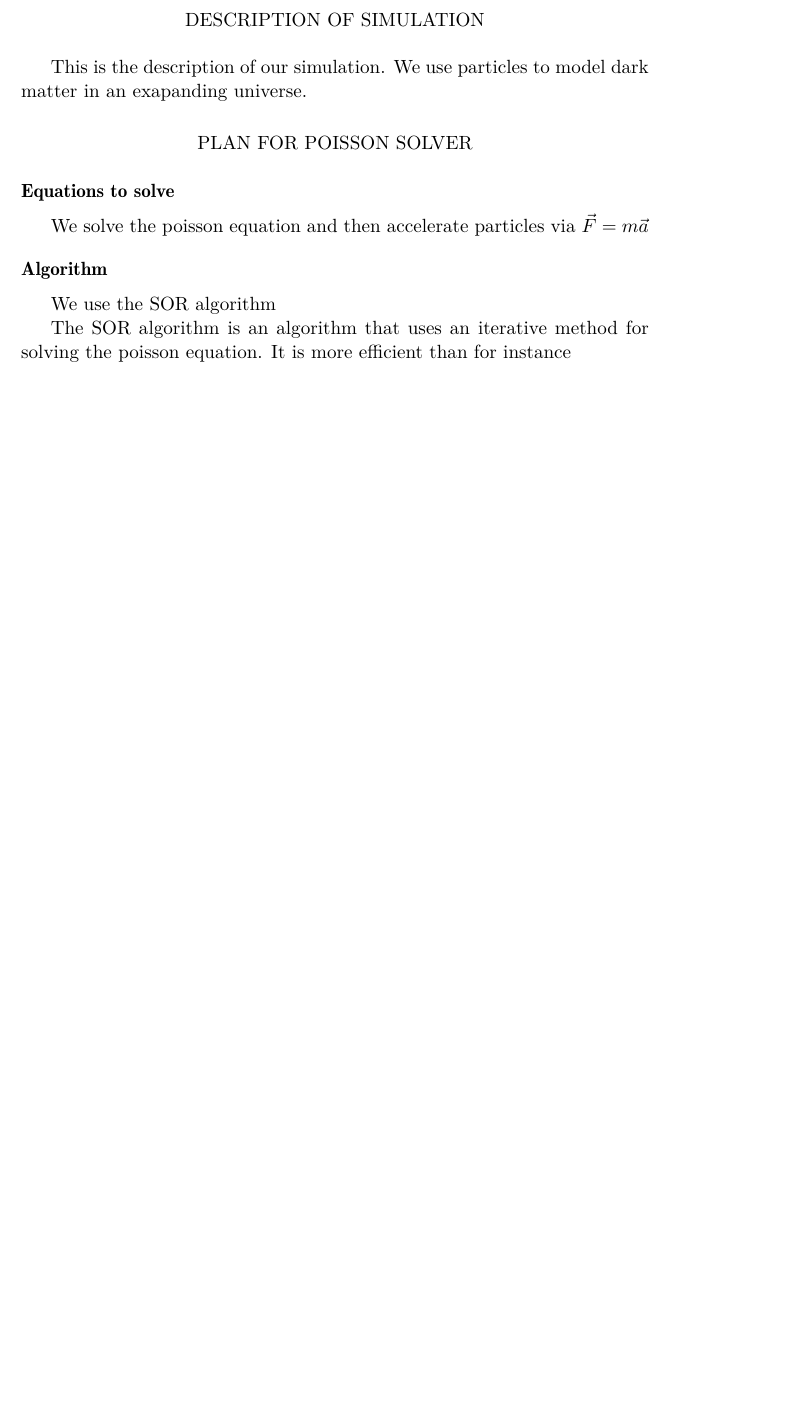
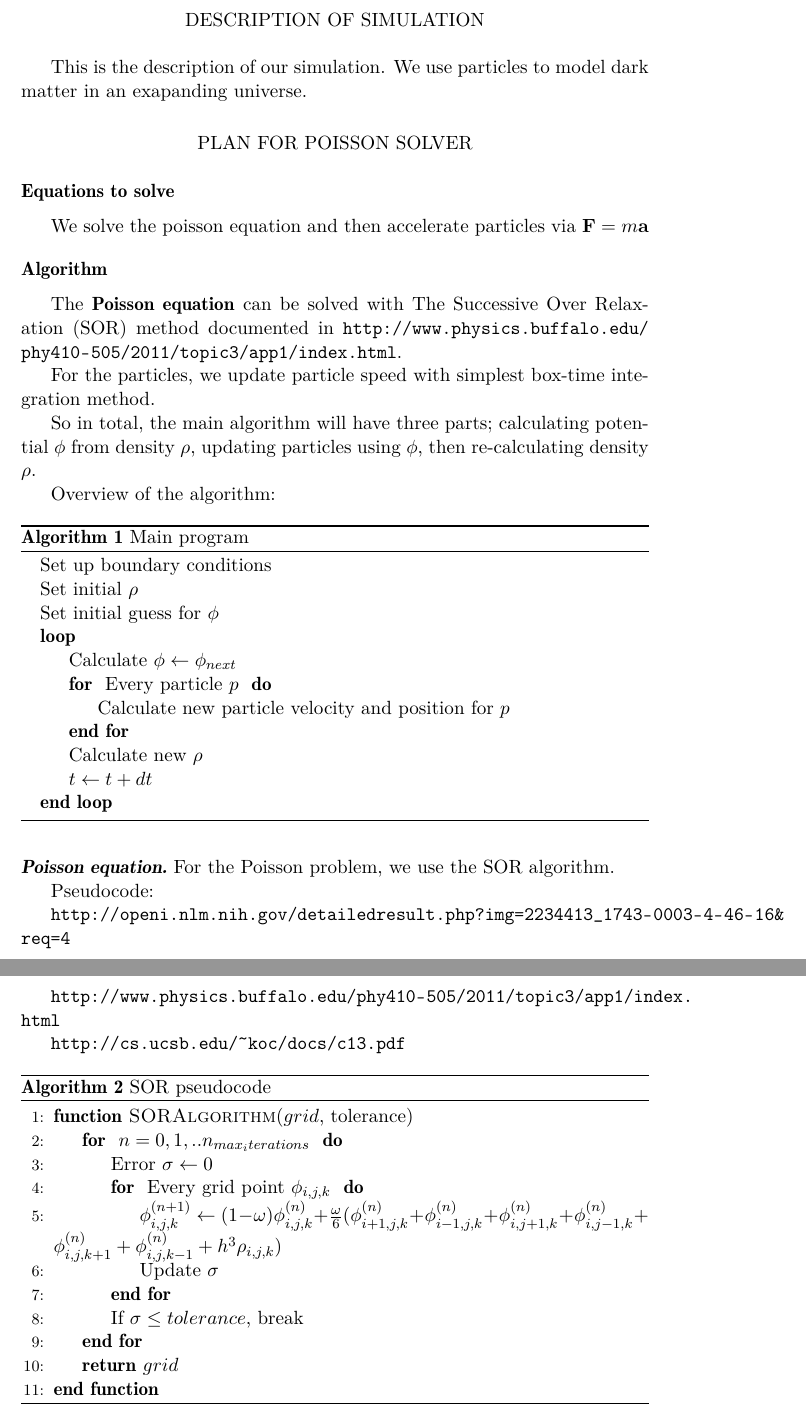
Before and after one commit to ohannuks/SciFi3project, a LaTeX document (doc/doc.tex): part of the page before the commit and two parts of pages 1 and 2 of 2 after it, the two joined at a grey line, cut so that both start at the same text, the shorter picture padded with empty space. Compiled offline with pdfLaTeX.

Commit message:
Added algorithms section

```diff
--- a/doc/doc.tex
+++ b/doc/doc.tex
@@ -2,6 +2,10 @@
 \usepackage[english]{babel}           % LANGEUAGE, UTF-8
 \usepackage[utf8]{inputenc}
 \usepackage[T1]{fontenc}
+\usepackage{url}                      % Url
+\usepackage{listing}                  % Code block library
+\usepackage{algpseudocode}            % Pseudocode library
+\usepackage{algorithm}                % Algorithms
 \usepackage{amsmath}                  % ALL MATH FEATURES
 \usepackage{graphicx}                 % GRAPHICS
 \usepackage{float}                    % IMPROVED FIGURE POSITIONING
@@ -51,12 +58,69 @@ matter in an exapanding universe.
 
 \subsection*{Equations to solve}
 
-We solve the poisson equation and then accelerate particles via $\vec{F}=m\vec{a}$
+We solve the poisson equation and then accelerate particles via $\mathbf{F}=m\mathbf{a}$
 
 \subsection*{Algorithm}
 
-We use the SOR algorithm
+The \textbf{Poisson equation} can be solved with The Successive Over Relaxation (SOR)
+method documented in \url{http://www.physics.buffalo.edu/phy410-505/2011/topic3/app1/index.html}.
 
-The SOR algorithm is an algorithm that uses an iterative method for solving the poisson equation. It is more efficient than for instance
+For the particles, we update particle speed with simplest box-time integration method.
+
+So in total, the main algorithm will have three parts; calculating potential $\phi$
+from density $\rho$, updating particles using $\phi$, then re-calculating density
+$\rho$.
+
+Overview of the algorithm:
+
+\begin{algorithm}
+ \label{alg:main}
+ \caption{Main program}
+ \begin{algorithmic}
+  \State Set up boundary conditions
+  \State Set initial $\rho$
+  \State Set initial guess for $\phi$
+  \Loop
+   \State Calculate $\phi \gets \phi_{next}$
+   \For{ Every particle $p$ }
+    \State Calculate new particle velocity and position for $p$
+   \EndFor
+   \State Calculate new $\rho$
+   \State $t \gets t+dt$
+  \EndLoop
+ \end{algorithmic}
+
+\end{algorithm}
+
+
+\subsubsection*{Poisson equation.}\ For the Poisson problem, we use the SOR algorithm.
+
+Pseudocode:
+
+\url{http://openi.nlm.nih.gov/detailedresult.php?img=2234413_1743-0003-4-46-16&req=4}
+
+\url{http://www.physics.buffalo.edu/phy410-505/2011/topic3/app1/index.html}
+
+\url{http://cs.ucsb.edu/~koc/docs/c13.pdf}
+
+\begin{algorithm}
+ \label{pseudo:SOR}
+ \caption{SOR pseudocode}
+\begin{algorithmic}[1]
+ \Function{SORAlgorithm}{$grid$, tolerance}
+  \For{ $n = 0,1,..n_{max_iterations}$ }
+   \State Error $\sigma \gets 0$
+   \For{ Every grid point $\phi_{i,j,k}$ }
+    \State $\phi_{i,j,k}^{(n+1)} \gets (1-\omega)\phi_{i,j,k}^{(n)} + \frac{\omega}{6} (\phi_{i+1,j,k}^{(n)} + \phi_{i-1,j,k}^{(n)} + \phi_{i,j+1,k}^{(n)} + \phi_{i,j-1,k}^{(n)} + \phi_{i,j,k+1}^{(n)} + \phi_{i,j,k-1}^{(n)} + h^3\rho_{i,j,k})$
+    \State Update $\sigma$
+   \EndFor
+   \State If $\sigma \leq tolerance$, break
+  \EndFor
+  \State \Return $grid$
+ \EndFunction
+\end{algorithmic}
+\end{algorithm}
+
+
 
 \end{document}
```
Also changed, not shown: doc/doc.tex (3 more changed lines).
